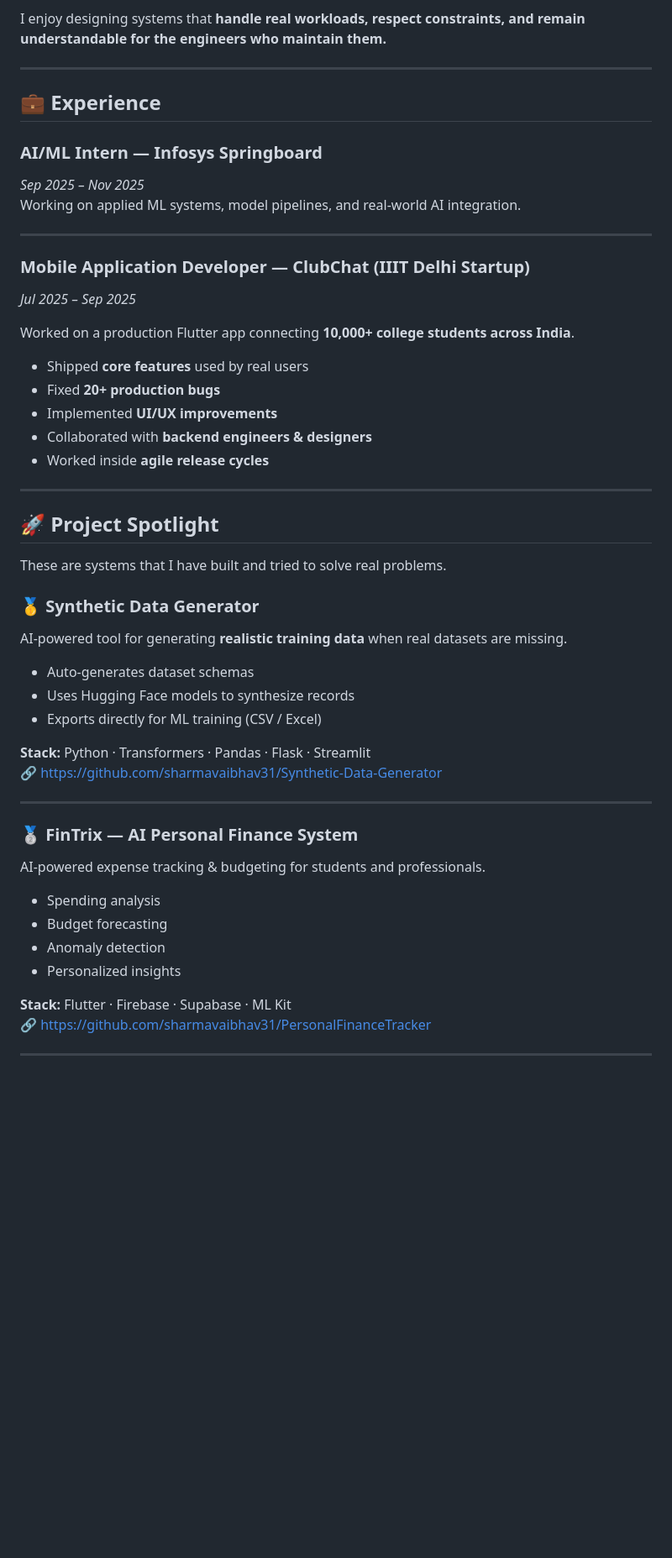
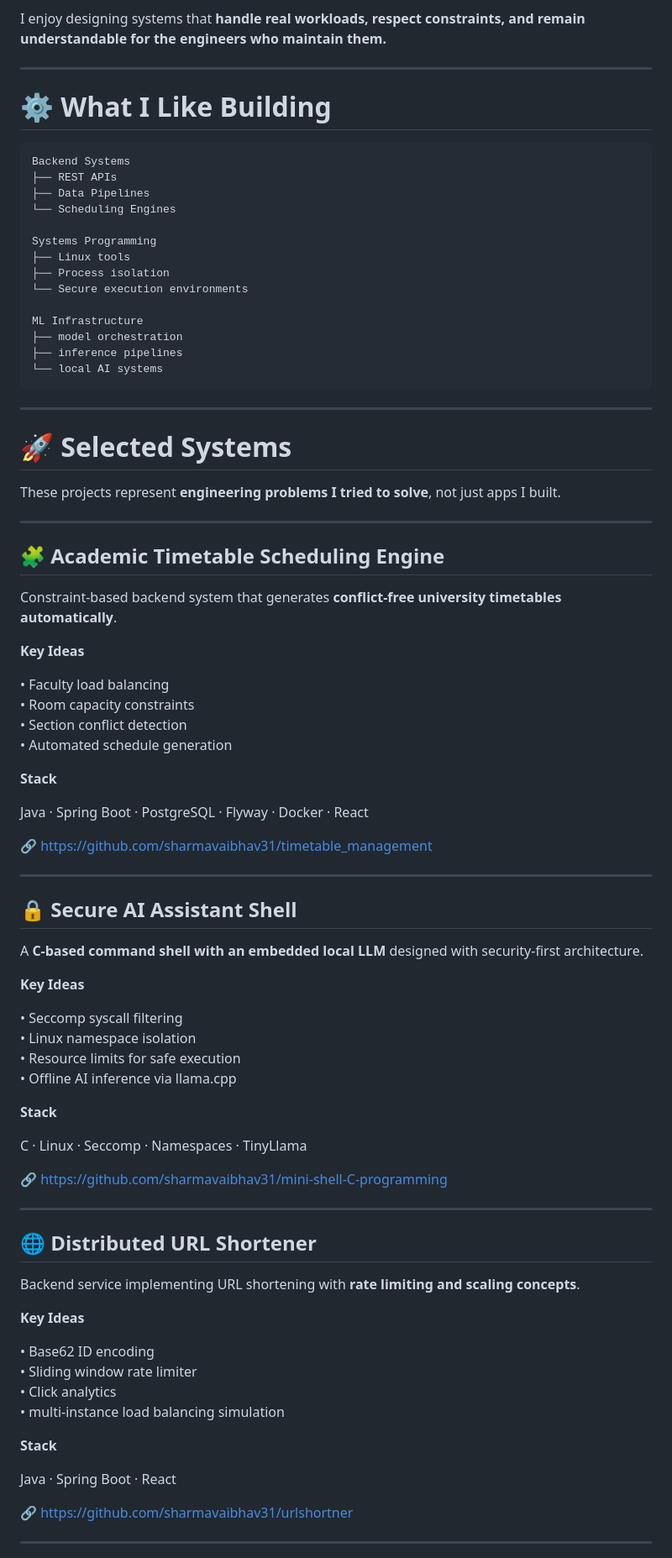
Before and after one commit to sharmavaibhav31/sharmavaibhav31, a Markdown page: README.md, the part around one of its changes. Shown at 84% size. Rendered like a GitHub page; blank space fills up the shorter version.

Commit message:
Update README with new projects and experiences

````diff
--- a/README.md
+++ b/README.md
@@ -42,54 +42,82 @@ I enjoy designing systems that **handle real workloads, respect constraints, and
 
 ---
 
+# ⚙️ What I Like Building
+```
+Backend Systems
+├── REST APIs
+├── Data Pipelines
+└── Scheduling Engines
 
-## 💼 Experience
+Systems Programming
+├── Linux tools
+├── Process isolation
+└── Secure execution environments
 
-### **AI/ML Intern — Infosys Springboard**
-*Sep 2025 – Nov 2025*
-Working on applied ML systems, model pipelines, and real-world AI integration.
+ML Infrastructure
+├── model orchestration
+├── inference pipelines
+└── local AI systems
+```
+
+---
+# 🚀 Selected Systems
+
+These projects represent **engineering problems I tried to solve**, not just apps I built.
 
 ---
 
-### **Mobile Application Developer — ClubChat (IIIT Delhi Startup)**
-*Jul 2025 – Sep 2025*
+## 🧩 Academic Timetable Scheduling Engine
+Constraint-based backend system that generates **conflict-free university timetables automatically**.
 
-Worked on a production Flutter app connecting **10,000+ college students across India**.
+**Key Ideas**
 
-- Shipped **core features** used by real users
-- Fixed **20+ production bugs**
-- Implemented **UI/UX improvements**
-- Collaborated with **backend engineers & designers**
-- Worked inside **agile release cycles**
+• Faculty load balancing
+• Room capacity constraints
+• Section conflict detection
+• Automated schedule generation
+
+**Stack**
+
+Java · Spring Boot · PostgreSQL · Flyway · Docker · React
+
+🔗  https://github.com/sharmavaibhav31/timetable_management
 
 ---
 
-## 🚀 Project Spotlight
+## 🔒 Secure AI Assistant Shell
+A **C-based command shell with an embedded local LLM** designed with security-first architecture.
 
-These are systems that I have built and tried to solve real problems.
+**Key Ideas**
 
-### 🥇 **Synthetic Data Generator**
-AI-powered tool for generating **realistic training data** when real datasets are missing.
+• Seccomp syscall filtering
+• Linux namespace isolation
+• Resource limits for safe execution
+• Offline AI inference via llama.cpp
 
-- Auto-generates dataset schemas
-- Uses Hugging Face models to synthesize records
-- Exports directly for ML training (CSV / Excel)
+**Stack**
 
-**Stack:** Python · Transformers · Pandas · Flask · Streamlit
-🔗 https://github.com/sharmavaibhav31/Synthetic-Data-Generator
+C · Linux · Seccomp · Namespaces · TinyLlama
+
+🔗  https://github.com/sharmavaibhav31/mini-shell-C-programming
 
 ---
 
-### 🥈 **FinTrix — AI Personal Finance System**
-AI-powered expense tracking & budgeting for students and professionals.
+## 🌐 Distributed URL Shortener
+Backend service implementing URL shortening with **rate limiting and scaling concepts**.
 
-- Spending analysis
-- Budget forecasting
-- Anomaly detection
-- Personalized insights
+**Key Ideas**
 
-**Stack:** Flutter · Firebase · Supabase · ML Kit
-🔗 https://github.com/sharmavaibhav31/PersonalFinanceTracker
+• Base62 ID encoding
+• Sliding window rate limiter
+• Click analytics
+• multi-instance load balancing simulation
+
+**Stack**
+
+Java · Spring Boot · React
+
+🔗  https://github.com/sharmavaibhav31/urlshortner
 
 ---
 
````
Also changed, not shown: other parts of README.md (+33 -4 lines).
